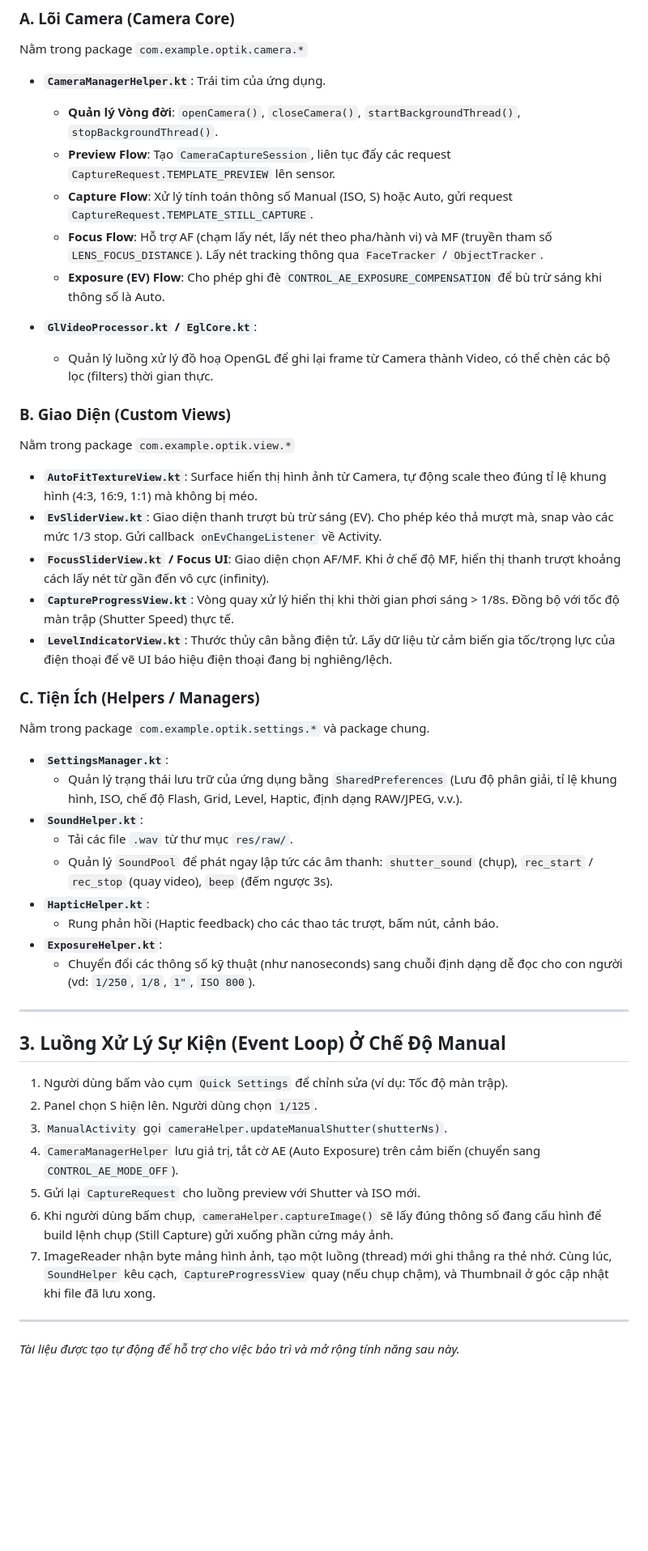
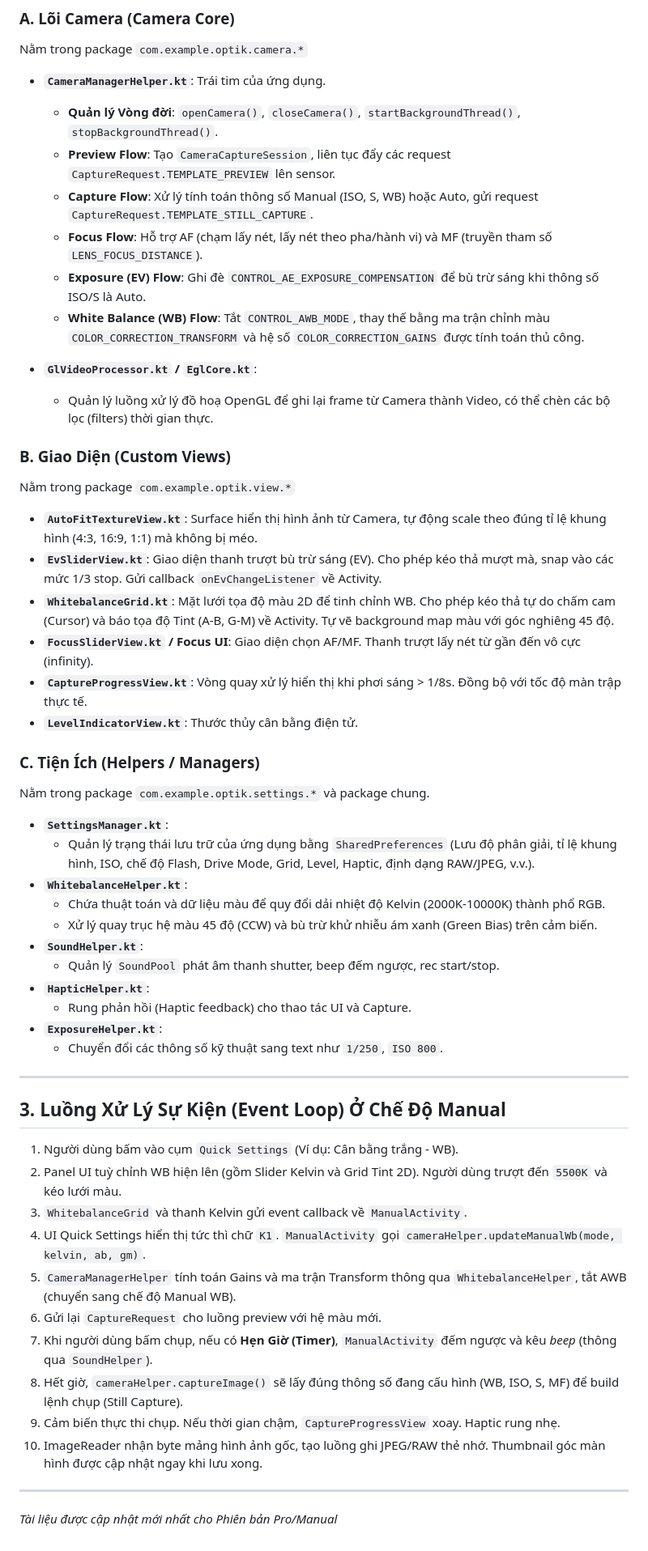
Before and after one commit to trungpro1904/Optik, a Markdown page: ARCHITECTURE.md, the part around one of its changes. Shown at 81% size. Drawn GitHub-style; blank space fills up the shorter version.

Commit message:
docs: update ARCHITECTURE.md with recent features

```diff
--- a/ARCHITECTURE.md
+++ b/ARCHITECTURE.md
@@ -39,9 +40,10 @@ Nằm trong package `com.example.optik.camera.*`
 - **`CameraManagerHelper.kt`**: Trái tim của ứng dụng.
   - **Quản lý Vòng đời**: `openCamera()`, `closeCamera()`, `startBackgroundThread()`, `stopBackgroundThread()`.
   - **Preview Flow**: Tạo `CameraCaptureSession`, liên tục đẩy các request `CaptureRequest.TEMPLATE_PREVIEW` lên sensor.
-  - **Capture Flow**: Xử lý tính toán thông số Manual (ISO, S) hoặc Auto, gửi request `CaptureRequest.TEMPLATE_STILL_CAPTURE`.
-  - **Focus Flow**: Hỗ trợ AF (chạm lấy nét, lấy nét theo pha/hành vi) và MF (truyền tham số `LENS_FOCUS_DISTANCE`). Lấy nét tracking thông qua `FaceTracker` / `ObjectTracker`.
-  - **Exposure (EV) Flow**: Cho phép ghi đè `CONTROL_AE_EXPOSURE_COMPENSATION` để bù trừ sáng khi thông số là Auto.
+  - **Capture Flow**: Xử lý tính toán thông số Manual (ISO, S, WB) hoặc Auto, gửi request `CaptureRequest.TEMPLATE_STILL_CAPTURE`.
+  - **Focus Flow**: Hỗ trợ AF (chạm lấy nét, lấy nét theo pha/hành vi) và MF (truyền tham số `LENS_FOCUS_DISTANCE`).
+  - **Exposure (EV) Flow**: Ghi đè `CONTROL_AE_EXPOSURE_COMPENSATION` để bù trừ sáng khi thông số ISO/S là Auto.
+  - **White Balance (WB) Flow**: Tắt `CONTROL_AWB_MODE`, thay thế bằng ma trận chỉnh màu `COLOR_CORRECTION_TRANSFORM` và hệ số `COLOR_CORRECTION_GAINS` được tính toán thủ công.
 
 - **`GlVideoProcessor.kt` / `EglCore.kt`**:
   - Quản lý luồng xử lý đồ hoạ OpenGL để ghi lại frame từ Camera thành Video, có thể chèn các bộ lọc (filters) thời gian thực.
@@ -51,34 +53,40 @@ Nằm trong package `com.example.optik.view.*`
 
 - **`AutoFitTextureView.kt`**: Surface hiển thị hình ảnh từ Camera, tự động scale theo đúng tỉ lệ khung hình (4:3, 16:9, 1:1) mà không bị méo.
 - **`EvSliderView.kt`**: Giao diện thanh trượt bù trừ sáng (EV). Cho phép kéo thả mượt mà, snap vào các mức 1/3 stop. Gửi callback `onEvChangeListener` về Activity.
-- **`FocusSliderView.kt` / Focus UI**: Giao diện chọn AF/MF. Khi ở chế độ MF, hiển thị thanh trượt khoảng cách lấy nét từ gần đến vô cực (infinity).
-- **`CaptureProgressView.kt`**: Vòng quay xử lý hiển thị khi thời gian phơi sáng > 1/8s. Đồng bộ với tốc độ màn trập (Shutter Speed) thực tế.
-- **`LevelIndicatorView.kt`**: Thước thủy cân bằng điện tử. Lấy dữ liệu từ cảm biến gia tốc/trọng lực của điện thoại để vẽ UI báo hiệu điện thoại đang bị nghiêng/lệch.
+- **`WhitebalanceGrid.kt`**: Mặt lưới tọa độ màu 2D để tinh chỉnh WB. Cho phép kéo thả tự do chấm cam (Cursor) và báo tọa độ Tint (A-B, G-M) về Activity. Tự vẽ background map màu với góc nghiêng 45 độ.
+- **`FocusSliderView.kt` / Focus UI**: Giao diện chọn AF/MF. Thanh trượt lấy nét từ gần đến vô cực (infinity).
+- **`CaptureProgressView.kt`**: Vòng quay xử lý hiển thị khi phơi sáng > 1/8s. Đồng bộ với tốc độ màn trập thực tế.
+- **`LevelIndicatorView.kt`**: Thước thủy cân bằng điện tử.
 
 ### C. Tiện Ích (Helpers / Managers)
 Nằm trong package `com.example.optik.settings.*` và package chung.
 
 - **`SettingsManager.kt`**:
-  - Quản lý trạng thái lưu trữ của ứng dụng bằng `SharedPreferences` (Lưu độ phân giải, tỉ lệ khung hình, ISO, chế độ Flash, Grid, Level, Haptic, định dạng RAW/JPEG, v.v.).
+  - Quản lý trạng thái lưu trữ của ứng dụng bằng `SharedPreferences` (Lưu độ phân giải, tỉ lệ khung hình, ISO, chế độ Flash, Drive Mode, Grid, Level, Haptic, định dạng RAW/JPEG, v.v.).
+- **`WhitebalanceHelper.kt`**:
+  - Chứa thuật toán và dữ liệu màu để quy đổi dải nhiệt độ Kelvin (2000K-10000K) thành phổ RGB.
+  - Xử lý quay trục hệ màu 45 độ (CCW) và bù trừ khử nhiễu ám xanh (Green Bias) trên cảm biến.
 - **`SoundHelper.kt`**:
-  - Tải các file `.wav` từ thư mục `res/raw/`.
-  - Quản lý `SoundPool` để phát ngay lập tức các âm thanh: `shutter_sound` (chụp), `rec_start` / `rec_stop` (quay video), `beep` (đếm ngược 3s).
+  - Quản lý `SoundPool` phát âm thanh shutter, beep đếm ngược, rec start/stop.
 - **`HapticHelper.kt`**:
-  - Rung phản hồi (Haptic feedback) cho các thao tác trượt, bấm nút, cảnh báo.
+  - Rung phản hồi (Haptic feedback) cho thao tác UI và Capture.
 - **`ExposureHelper.kt`**:
-  - Chuyển đổi các thông số kỹ thuật (như nanoseconds) sang chuỗi định dạng dễ đọc cho con người (vd: `1/250`, `1/8`, `1"`, `ISO 800`).
+  - Chuyển đổi các thông số kỹ thuật sang text như `1/250`, `ISO 800`.
 
 ---
 
 ## 3. Luồng Xử Lý Sự Kiện (Event Loop) Ở Chế Độ Manual
 
-1. Người dùng bấm vào cụm `Quick Settings` để chỉnh sửa (ví dụ: Tốc độ màn trập).
-2. Panel chọn S hiện lên. Người dùng chọn `1/125`.
-3. `ManualActivity` gọi `cameraHelper.updateManualShutter(shutterNs)`.
-4. `CameraManagerHelper` lưu giá trị, tắt cờ AE (Auto Exposure) trên cảm biến (chuyển sang `CONTROL_AE_MODE_OFF`).
-5. Gửi lại `CaptureRequest` cho luồng preview với Shutter và ISO mới.
-6. Khi người dùng bấm chụp, `cameraHelper.captureImage()` sẽ lấy đúng thông số đang cấu hình để build lệnh chụp (Still Capture) gửi xuống phần cứng máy ảnh.
-7. ImageReader nhận byte mảng hình ảnh, tạo một luồng (thread) mới ghi thẳng ra thẻ nhớ. Cùng lúc, `SoundHelper` kêu cạch, `CaptureProgressView` quay (nếu chụp chậm), và Thumbnail ở góc cập nhật khi file đã lưu xong.
+1. Người dùng bấm vào cụm `Quick Settings` (Ví dụ: Cân bằng trắng - WB).
+2. Panel UI tuỳ chỉnh WB hiện lên (gồm Slider Kelvin và Grid Tint 2D). Người dùng trượt đến `5500K` và kéo lưới màu.
+3. `WhitebalanceGrid` và thanh Kelvin gửi event callback về `ManualActivity`.
+4. UI Quick Settings hiển thị tức thì chữ `K1`. `ManualActivity` gọi `cameraHelper.updateManualWb(mode, kelvin, ab, gm)`.
+5. `CameraManagerHelper` tính toán Gains và ma trận Transform thông qua `WhitebalanceHelper`, tắt AWB (chuyển sang chế độ Manual WB).
+6. Gửi lại `CaptureRequest` cho luồng preview với hệ màu mới.
+7. Khi người dùng bấm chụp, nếu có **Hẹn Giờ (Timer)**, `ManualActivity` đếm ngược và kêu *beep* (thông qua `SoundHelper`).
+8. Hết giờ, `cameraHelper.captureImage()` sẽ lấy đúng thông số đang cấu hình (WB, ISO, S, MF) để build lệnh chụp (Still Capture).
+9. Cảm biến thực thi chụp. Nếu thời gian chậm, `CaptureProgressView` xoay. Haptic rung nhẹ.
+10. ImageReader nhận byte mảng hình ảnh gốc, tạo luồng ghi JPEG/RAW thẻ nhớ. Thumbnail góc màn hình được cập nhật ngay khi lưu xong.
 
 ---
-_Tài liệu được tạo tự động để hỗ trợ cho việc bảo trì và mở rộng tính năng sau này._
+_Tài liệu được cập nhật mới nhất cho Phiên bản Pro/Manual_
```
Also changed, not shown: other parts of ARCHITECTURE.md (+2 -1 lines).
